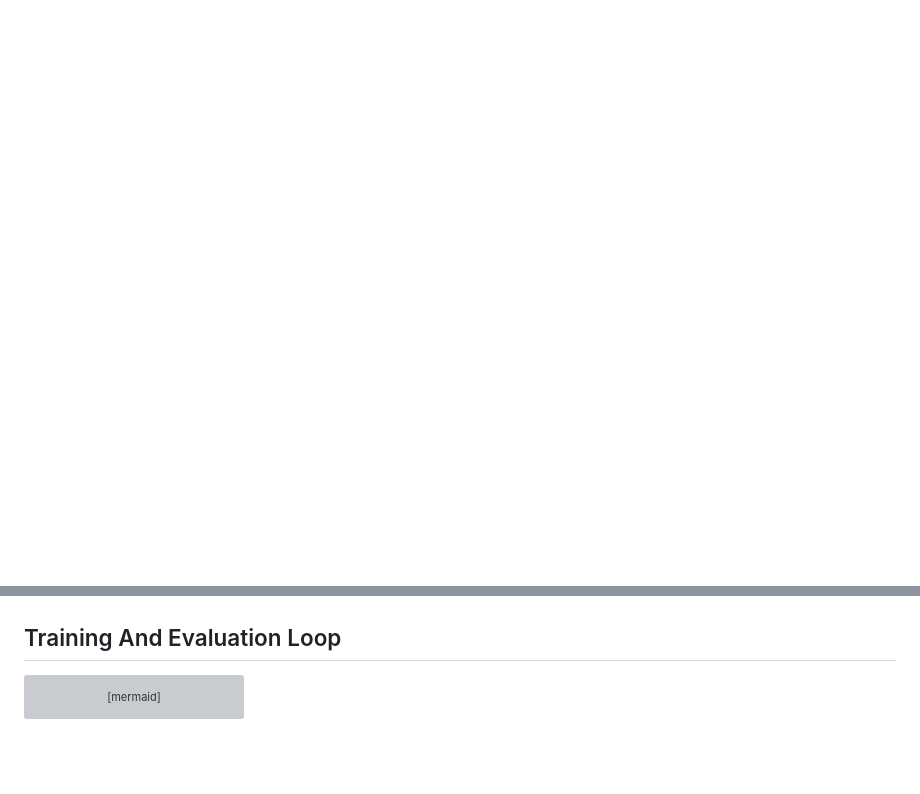
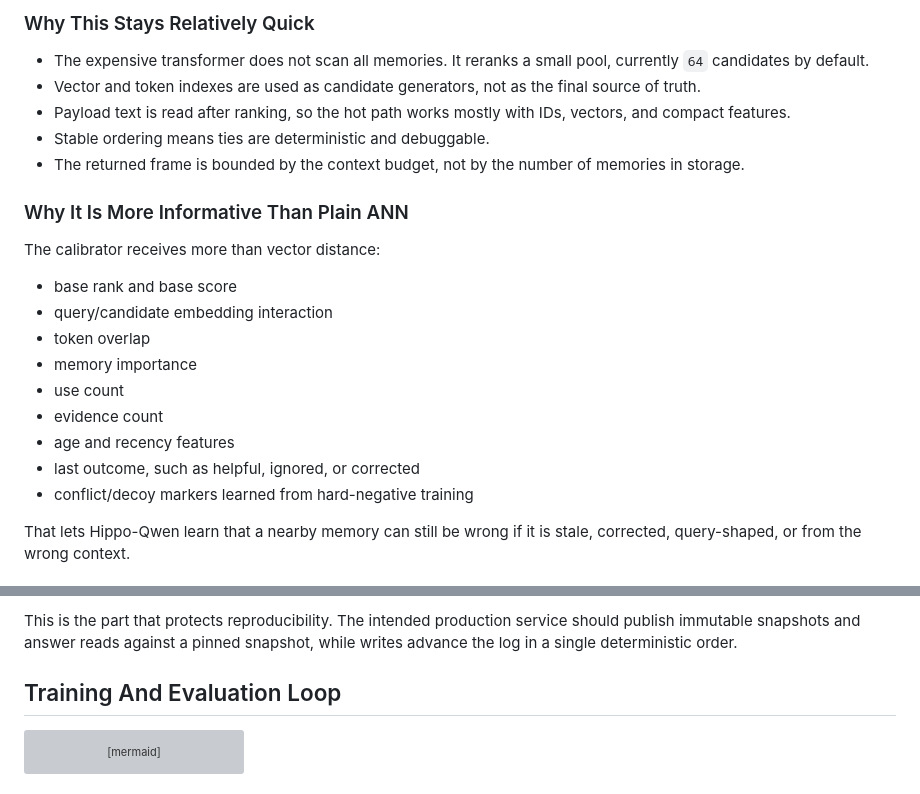
Before and after one commit to CameronBadman/Hippo-Qwen, a Markdown page: docs/hippo_qwen_architecture.md, 2 parts joined by grey strips. GitHub-like rendering; blank space fills up the shorter version; grey boxes are pictures that could not be loaded.

Commit message:
Document Hippo-Qwen data structures

```diff
--- a/docs/hippo_qwen_architecture.md
+++ b/docs/hippo_qwen_architecture.md
@@ -63,0 +108,29 @@ sequenceDiagram
+### Why This Stays Relatively Quick
+
+- The expensive transformer does not scan all memories. It reranks a small pool,
+  currently `64` candidates by default.
+- Vector and token indexes are used as candidate generators, not as the final
+  source of truth.
+- Payload text is read after ranking, so the hot path works mostly with IDs,
+  vectors, and compact features.
+- Stable ordering means ties are deterministic and debuggable.
+- The returned frame is bounded by the context budget, not by the number of
+  memories in storage.
+
+### Why It Is More Informative Than Plain ANN
+
+The calibrator receives more than vector distance:
+
+- base rank and base score
+- query/candidate embedding interaction
+- token overlap
+- memory importance
+- use count
+- evidence count
+- age and recency features
+- last outcome, such as helpful, ignored, or corrected
+- conflict/decoy markers learned from hard-negative training
+
+That lets Hippo-Qwen learn that a nearby memory can still be wrong if it is
+stale, corrected, query-shaped, or from the wrong context.
+
@@ -64,3 +153,6 @@ sequenceDiagram
+This is the part that protects reproducibility. The intended production service
+should publish immutable snapshots and answer reads against a pinned snapshot,
+while writes advance the log in a single deterministic order.
 
 ## Training And Evaluation Loop
 
```
Also changed, not shown: other parts of docs/hippo_qwen_architecture.md (+60 -0 lines).
